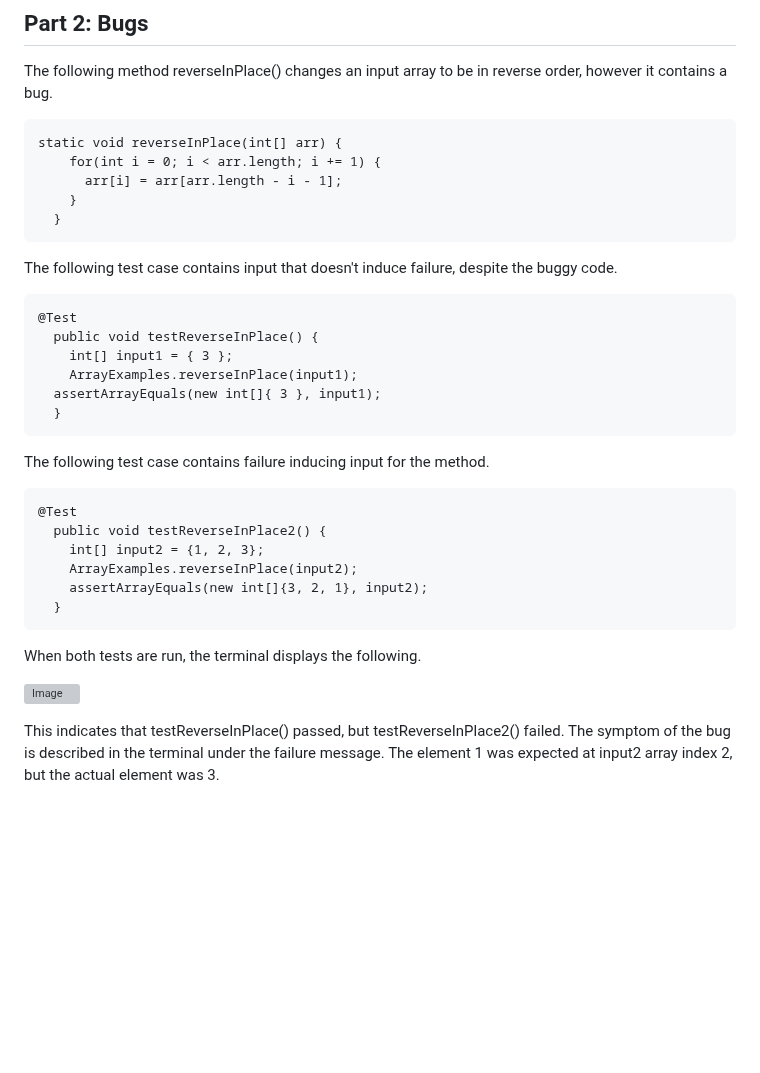
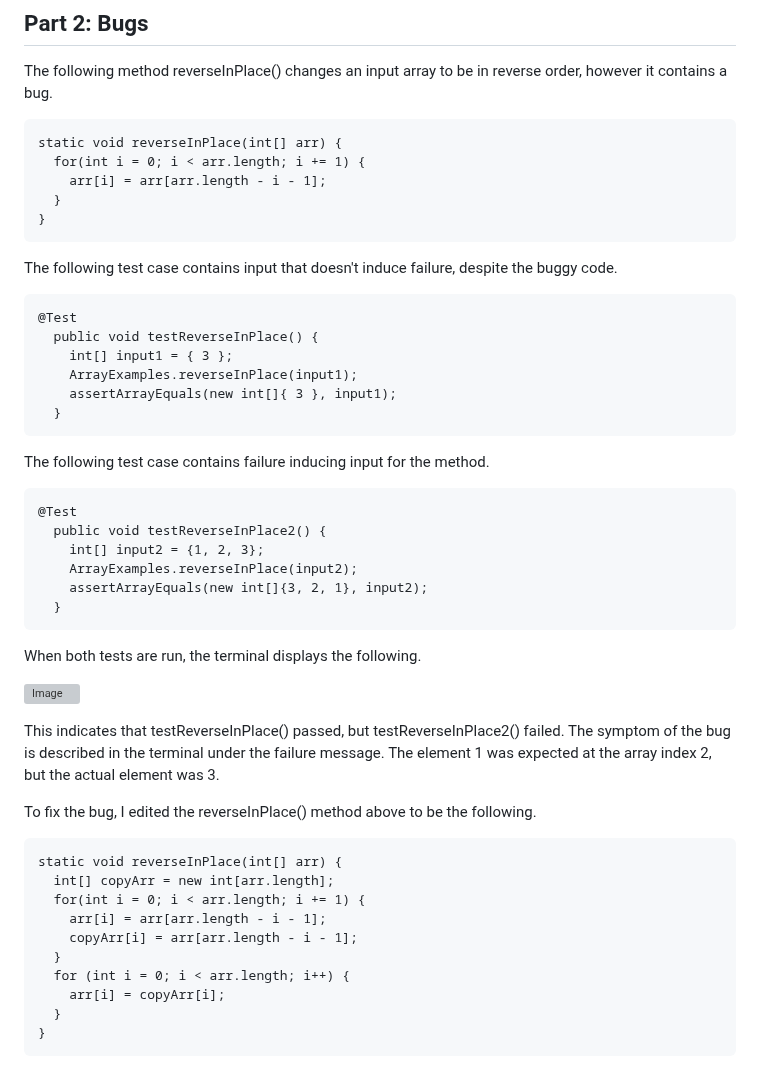
Before and after one commit to ejnguyen1/cse15L-lab-report, a Markdown page: lab-report2.md, the part around the change. Rendered like a GitHub page; blank space fills up the shorter version; grey boxes are pictures that could not be loaded.

````diff
--- a/lab-report2.md
+++ b/lab-report2.md
@@ -36,10 +36,10 @@ Although the path of the URL is edited, the domain stays the same. Only the text
 The following method reverseInPlace() changes an input array to be in reverse order, however it contains a bug.
 ```
 static void reverseInPlace(int[] arr) {
-    for(int i = 0; i < arr.length; i += 1) {
-      arr[i] = arr[arr.length - i - 1];
-    }
+  for(int i = 0; i < arr.length; i += 1) {
+    arr[i] = arr[arr.length - i - 1];
   }
+}
 ```
 The following test case contains input that doesn't induce failure, despite the buggy code.
 ```
@@ -47,7 +47,7 @@ The following test case contains input that doesn't induce failure, despite the
   public void testReverseInPlace() {
     int[] input1 = { 3 };
     ArrayExamples.reverseInPlace(input1);
-  assertArrayEquals(new int[]{ 3 }, input1);
+    assertArrayEquals(new int[]{ 3 }, input1);
   }
 ```
 The following test case contains failure inducing input for the method.
@@ -63,4 +63,18 @@ When both tests are run, the terminal displays the following.
 
 ![Image](https://user-images.githubusercontent.com/122569733/215306491-7e18b4ed-afb9-4661-8438-d5f97641fd14.png)
 
-This indicates that testReverseInPlace() passed, but testReverseInPlace2() failed. The symptom of the bug is described in the terminal under the failure message. The element 1 was expected at input2 array index 2, but the actual element was 3.
+This indicates that testReverseInPlace() passed, but testReverseInPlace2() failed. The symptom of the bug is described in the terminal under the failure message. The element 1 was expected at the array index 2, but the actual element was 3.
+
+To fix the bug, I edited the reverseInPlace() method above to be the following.
+```
+static void reverseInPlace(int[] arr) {
+  int[] copyArr = new int[arr.length];
+  for(int i = 0; i < arr.length; i += 1) {
+    arr[i] = arr[arr.length - i - 1];
+    copyArr[i] = arr[arr.length - i - 1];
+  }
+  for (int i = 0; i < arr.length; i++) {
+    arr[i] = copyArr[i];
+  }
+}
+```
````
